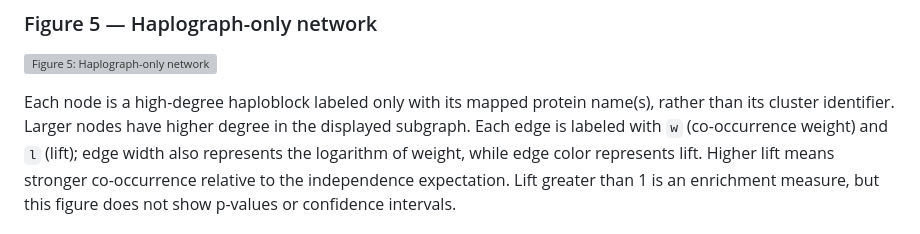
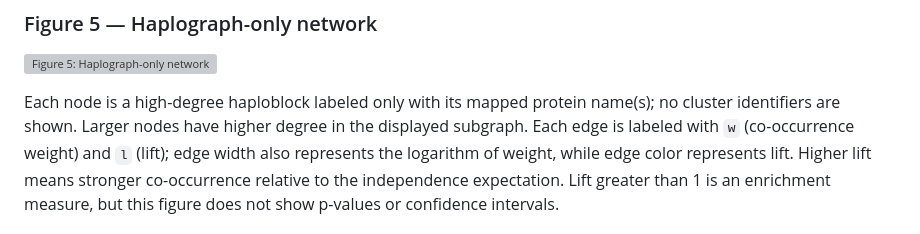
Before and after one commit to collaborativebioinformatics/ProGenome, a Markdown page: methods_and_results.md, the part around the change. GitHub-like rendering; grey boxes are pictures that could not be loaded.

Commit message:
Remove cluster wording from report
Clarify that network labels show mapped protein names only and do not display cluster identifiers.\n\nCo-authored-by: Copilot <223556219+Copilot@users.noreply.github.com>

```diff
--- a/methods_and_results.md
+++ b/methods_and_results.md
@@ -168,7 +168,7 @@ exploratory visualization, not a statistical significance test.
 ![Figure 5: Haplograph-only network](proteomics/graph_comparison/haplograph_network.png)
 
 Each node is a high-degree haploblock labeled only with its mapped protein
-name(s), rather than its cluster identifier. Larger nodes have higher degree
+name(s); no cluster identifiers are shown. Larger nodes have higher degree
 in the displayed subgraph. Each edge is labeled with `w` (co-occurrence
 weight) and `l` (lift); edge width also represents the logarithm of weight,
 while edge color represents lift. Higher lift means stronger co-occurrence
```
